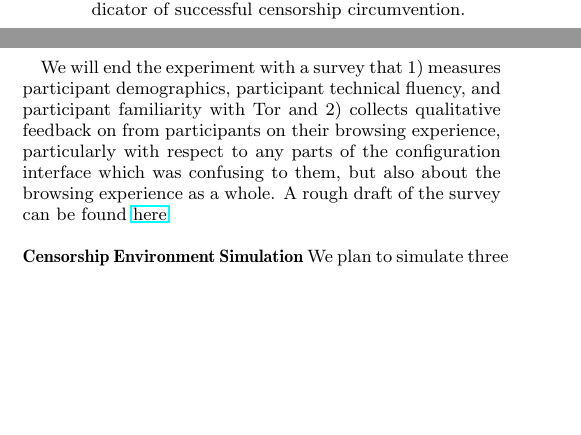
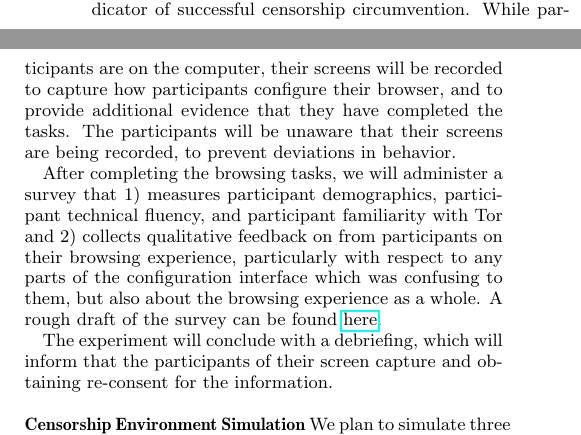
Before and after one commit to lindanlee/PETS2017-paper, a LaTeX document (paper/circumvention-experiment.tex): two parts of the columns of page 2 of 3, joined at a grey line, cut so that both start at the same text, the shorter picture padded with empty space. Compiled offline with pdfLaTeX.

Commit message:
little tweaks to experiment flow section

```diff
--- a/paper/circumvention-experiment.tex
+++ b/paper/circumvention-experiment.tex
@@ -151,9 +151,11 @@ they will be informed that they are a normal citizen in a censorship environment
 which prevents them from visiting certain websites, that they are visiting the website for non-critical leisurely purposes,
 and that there is a minimal chance of risk. This information is given so that the participants can have an idea of the role they are playing, and to achieve consistency across participants. Their behavior might be different if they were visiting websites to accomplish a critical task, or if they knew that there were great risks.
 
-After explaining the situation and their role, we will explain what Tor is, and how they can use it if necessary, and instruct them to complete the a set of tasks which will require visiting blocked websites. Ultimately, the participants will need to configure their Tor Browser to circumvent the simulated censorship environment. These tasks have a three-fold purpose of providing participants with feedback (if they did not correctly configure their browser, they cannot reach the website),  motivating the participants to configure the browser correctly, and providing the researchers with an indicator of successful censorship circumvention.
+After explaining the situation and their role, we will explain what Tor is, and how they can use it if necessary, and instruct them to complete the a set of tasks which will require visiting blocked websites. Ultimately, the participants will need to configure their Tor Browser to circumvent the simulated censorship environment. These tasks have a three-fold purpose of providing participants with feedback (if they did not correctly configure their browser, they cannot reach the website),  motivating the participants to configure the browser correctly, and providing the researchers with an indicator of successful censorship circumvention. While participants are on the computer, their screens will be recorded to capture how participants configure their browser, and to provide additional evidence that they have completed the tasks. The participants will be unaware that their screens are being recorded, to prevent deviations in behavior.
 
-We will end the experiment with a survey that 1) measures participant demographics, participant technical fluency, and participant familiarity with Tor and 2) collects qualitative feedback on from participants on their browsing experience, particularly with respect to any parts of the configuration interface which was confusing to them, but also about the browsing experience as a whole.  A rough draft of the survey can be found \href{http://www.surveygizmo.com/collab/2085559/Tor-Usability-Survey}{here}.\\
+After completing the browsing tasks, we will administer a survey that 1) measures participant demographics, participant technical fluency, and participant familiarity with Tor and 2) collects qualitative feedback on from participants on their browsing experience, particularly with respect to any parts of the configuration interface which was confusing to them, but also about the browsing experience as a whole.  A rough draft of the survey can be found \href{http://www.surveygizmo.com/collab/2085559/Tor-Usability-Survey}{here}.
+
+ The experiment will conclude with a debriefing, which will inform that the participants of their screen capture and obtaining re-consent for the information.  \\
 
 \noindent {\bfseries Censorship Environment Simulation}
 We plan to simulate three censorship environments.
```
